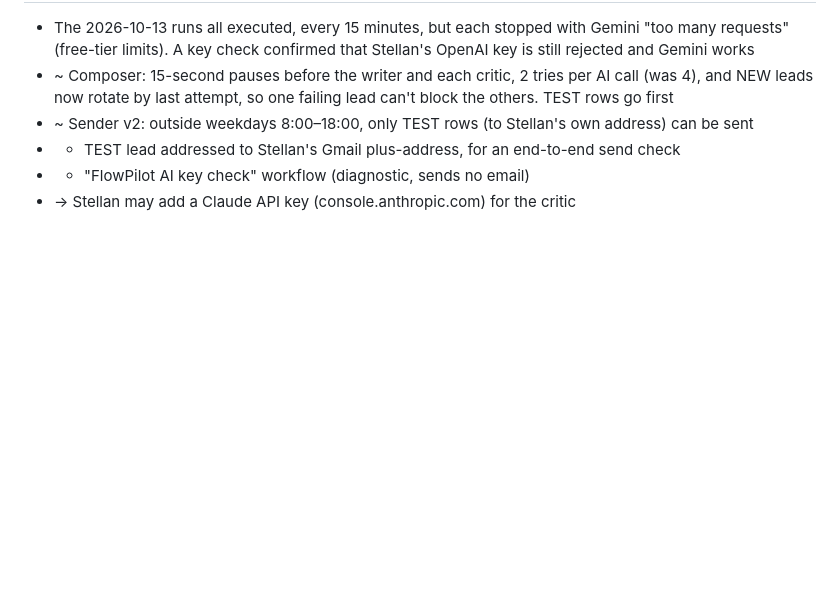
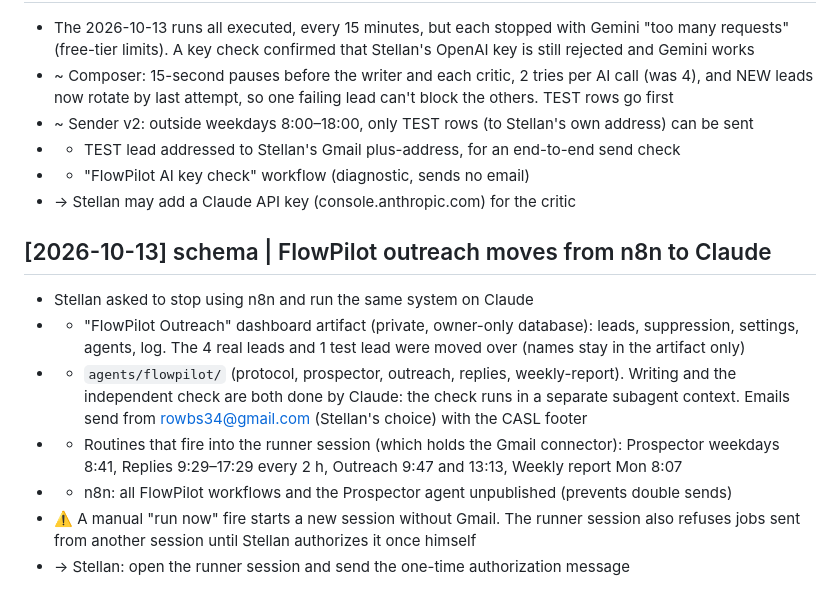
Before and after one commit to stellanrowbotham/Stellan, a Markdown page: wiki/log.md, the part around the change. Drawn GitHub-style; blank space fills up the shorter version.

Commit message:
schema: FlowPilot outreach on Claude Routines; n8n switched off
Co-Authored-By: Claude Opus 5.5 <noreply@anthropic.com>
Claude-Session: https://claude.ai/code/session_01Tjb3YQZtNEnfiN7xXVdwKV

```diff
--- a/wiki/log.md
+++ b/wiki/log.md
@@ -133,3 +133,12 @@ The log from the earlier LLM Wiki demo (2026-10-01 to 2026-10-02) is in git hist
 - + TEST lead addressed to Stellan's Gmail plus-address, for an end-to-end send check
 - + "FlowPilot AI key check" workflow (diagnostic, sends no email)
 - → Stellan may add a Claude API key (console.anthropic.com) for the critic
+
+## [2026-10-13] schema | FlowPilot outreach moves from n8n to Claude
+- Stellan asked to stop using n8n and run the same system on Claude
+- + "FlowPilot Outreach" dashboard artifact (private, owner-only database): leads, suppression, settings, agents, log. The 4 real leads and 1 test lead were moved over (names stay in the artifact only)
+- + `agents/flowpilot/` (protocol, prospector, outreach, replies, weekly-report). Writing and the independent check are both done by Claude: the check runs in a separate subagent context. Emails send from rowbs34@gmail.com (Stellan's choice) with the CASL footer
+- + Routines that fire into the runner session (which holds the Gmail connector): Prospector weekdays 8:41, Replies 9:29–17:29 every 2 h, Outreach 9:47 and 13:13, Weekly report Mon 8:07
+- - n8n: all FlowPilot workflows and the Prospector agent unpublished (prevents double sends)
+- ⚠️ A manual "run now" fire starts a new session without Gmail. The runner session also refuses jobs sent from another session until Stellan authorizes it once himself
+- → Stellan: open the runner session and send the one-time authorization message
```
